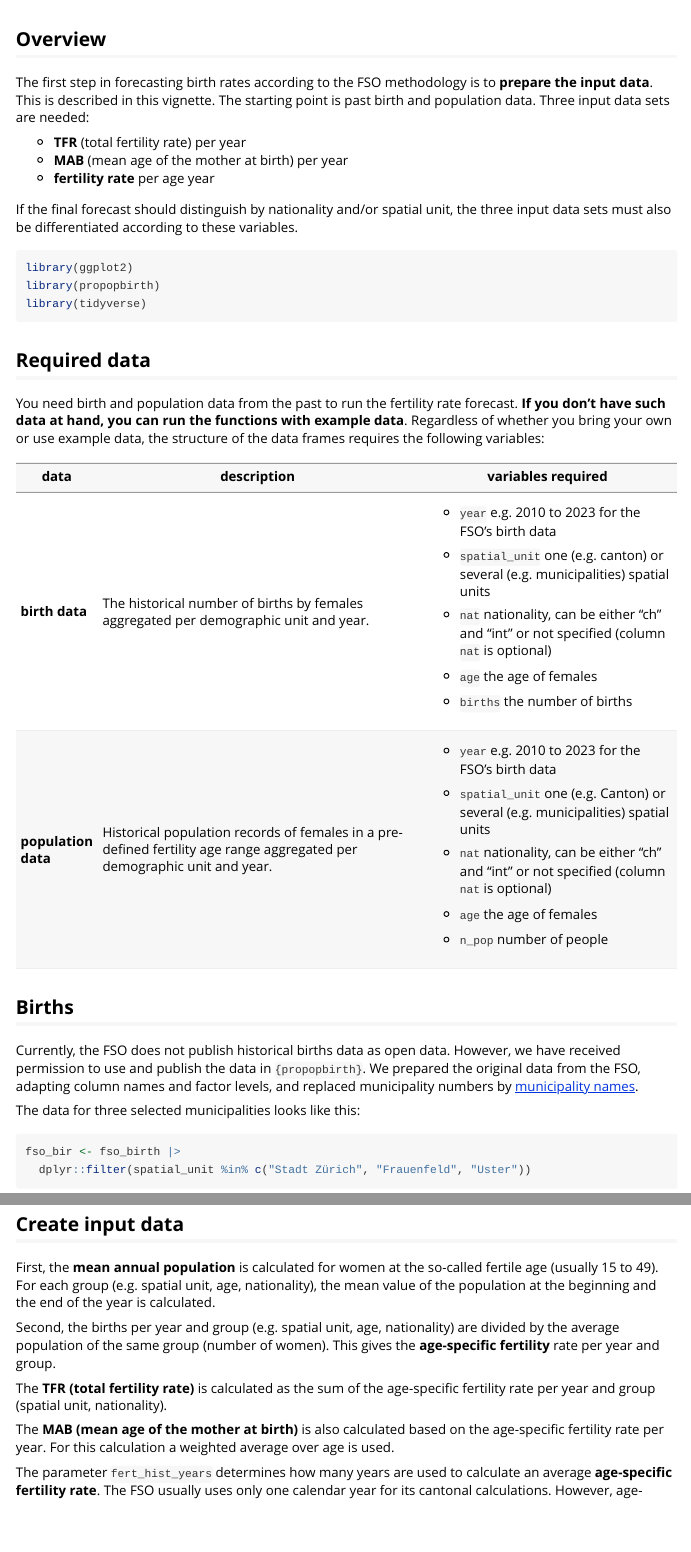
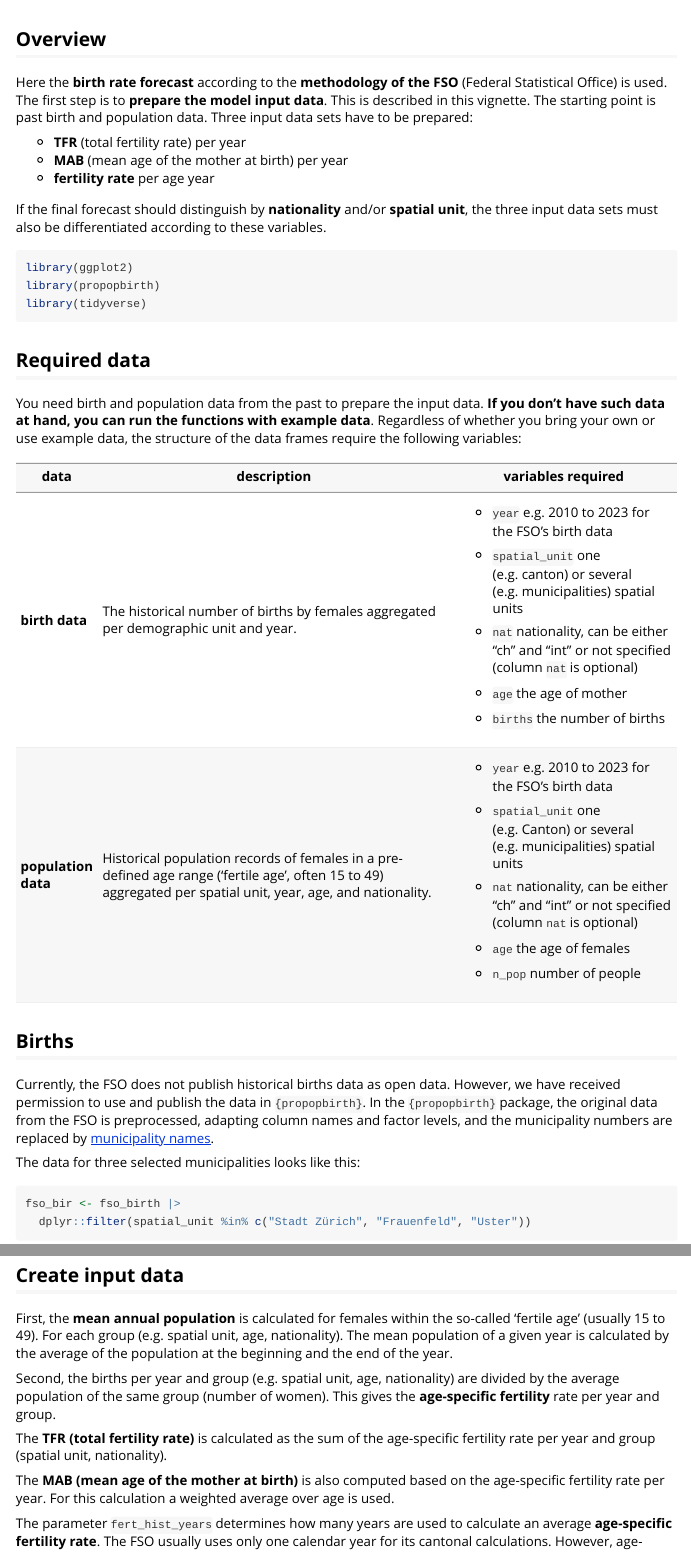
Before and after one commit to statistik-aargau/propopbirth, an R Markdown document (vignettes/prepare_data.Rmd): the page in a window 1100 px wide, from 60 px down, and a second part further down, joined at a grey line. Rendered offline with R 4.5, knitr and Pandoc, with nearby package versions; some code elsewhere in the file could not run offline.

Commit message:
vignettes: text

````diff
--- a/vignettes/prepare_data.Rmd
+++ b/vignettes/prepare_data.Rmd
@@ -11,14 +11,13 @@ editor_options:
 
 ## Overview
 
-The first step in forecasting birth rates according to the FSO methodology is to **prepare the input data**. This is described in this vignette. The starting point is past birth and population data. Three input data sets are needed:
+Here the **birth rate forecast** according to the **methodology of the FSO** (Federal Statistical Office) is used. The first step is to **prepare the model input data**. This is described in this vignette. The starting point is past birth and population data. Three input data sets have to be prepared:
 
 -   **TFR** (total fertility rate) per year
 -   **MAB** (mean age of the mother at birth) per year
 -   **fertility rate** per age year
 
-If the final forecast should distinguish by nationality and/or spatial unit, the three input data sets must also be differentiated according to these variables.
-
+If the final forecast should distinguish by **nationality** and/or **spatial unit**, the three input data sets must also be differentiated according to these variables.
 
 ```{r setup, message=FALSE, warning=FALSE}
 library(ggplot2)
@@ -26,38 +25,37 @@ library(propopbirth)
 library(tidyverse)
 ```
 
-
 ## Required data
 
-You need birth and population data from the past to run the fertility rate forecast. **If you don't have such data at hand, you can run the functions with example data**. Regardless of whether you bring your own or use example data, the structure of the data frames requires the following variables:
+You need birth and population data from the past to prepare the input data. **If you don't have such data at hand, you can run the functions with example data**. Regardless of whether you bring your own or use example data, the structure of the data frames require the following variables:
 
-+---------------------+-------------------------------------------------------------------------------------------------------------------------+-------------------------------------------------------------------------------------------------+
-| data                | description                                                                                                             | variables required                                                                              |
-+=====================+=========================================================================================================================+=================================================================================================+
-| **birth data**      | The historical number of births by females aggregated per demographic unit and year.                                    | -   `year` e.g. 2010 to 2023 for the FSO's birth data                                           |
-|                     |                                                                                                                         |                                                                                                 |
-|                     |                                                                                                                         | -   `spatial_unit` one (e.g. canton) or several (e.g. municipalities) spatial units             |
-|                     |                                                                                                                         |                                                                                                 |
-|                     |                                                                                                                         | -   `nat` nationality, can be either "ch" and "int" or not specified (column `nat` is optional) |
-|                     |                                                                                                                         |                                                                                                 |
-|                     |                                                                                                                         | -   `age` the age of females                                                                    |
-|                     |                                                                                                                         |                                                                                                 |
-|                     |                                                                                                                         | -   `births` the number of births                                                               |
-+---------------------+-------------------------------------------------------------------------------------------------------------------------+-------------------------------------------------------------------------------------------------+
-| **population data** | Historical population records of females in a pre-defined fertility age range aggregated per demographic unit and year. | -   `year` e.g. 2010 to 2023 for the FSO's birth data                                           |
-|                     |                                                                                                                         |                                                                                                 |
-|                     |                                                                                                                         | -   `spatial_unit` one (e.g. Canton) or several (e.g. municipalities) spatial units             |
-|                     |                                                                                                                         |                                                                                                 |
-|                     |                                                                                                                         | -   `nat` nationality, can be either "ch" and "int" or not specified (column `nat` is optional) |
-|                     |                                                                                                                         |                                                                                                 |
-|                     |                                                                                                                         | -   `age` the age of females                                                                    |
-|                     |                                                                                                                         |                                                                                                 |
-|                     |                                                                                                                         | -   `n_pop` number of people                                                                    |
-+---------------------+-------------------------------------------------------------------------------------------------------------------------+-------------------------------------------------------------------------------------------------+
++---------------------+--------------------------------------------------------------------------------------------------------------------------------------------------------------+-------------------------------------------------------------------------------------------------+
+| data                | description                                                                                                                                                  | variables required                                                                              |
++=====================+==============================================================================================================================================================+=================================================================================================+
+| **birth data**      | The historical number of births by females aggregated per demographic unit and year.                                                                         | -   `year` e.g. 2010 to 2023 for the FSO's birth data                                           |
+|                     |                                                                                                                                                              |                                                                                                 |
+|                     |                                                                                                                                                              | -   `spatial_unit` one (e.g. canton) or several (e.g. municipalities) spatial units             |
+|                     |                                                                                                                                                              |                                                                                                 |
+|                     |                                                                                                                                                              | -   `nat` nationality, can be either "ch" and "int" or not specified (column `nat` is optional) |
+|                     |                                                                                                                                                              |                                                                                                 |
+|                     |                                                                                                                                                              | -   `age` the age of mother                                                                     |
+|                     |                                                                                                                                                              |                                                                                                 |
+|                     |                                                                                                                                                              | -   `births` the number of births                                                               |
++---------------------+--------------------------------------------------------------------------------------------------------------------------------------------------------------+-------------------------------------------------------------------------------------------------+
+| **population data** | Historical population records of females in a pre-defined age range ('fertile age', often 15 to 49) aggregated per spatial unit, year, age, and nationality. | -   `year` e.g. 2010 to 2023 for the FSO's birth data                                           |
+|                     |                                                                                                                                                              |                                                                                                 |
+|                     |                                                                                                                                                              | -   `spatial_unit` one (e.g. Canton) or several (e.g. municipalities) spatial units             |
+|                     |                                                                                                                                                              |                                                                                                 |
+|                     |                                                                                                                                                              | -   `nat` nationality, can be either "ch" and "int" or not specified (column `nat` is optional) |
+|                     |                                                                                                                                                              |                                                                                                 |
+|                     |                                                                                                                                                              | -   `age` the age of females                                                                    |
+|                     |                                                                                                                                                              |                                                                                                 |
+|                     |                                                                                                                                                              | -   `n_pop` number of people                                                                    |
++---------------------+--------------------------------------------------------------------------------------------------------------------------------------------------------------+-------------------------------------------------------------------------------------------------+
 
 ## Births
 
-Currently, the FSO does not publish historical births data as open data. However, we have received permission to use and publish the data in `{propopbirth}`. We prepared the original data from the FSO, adapting column names and factor levels, and replaced municipality numbers by [municipality names](https://www.agvchapp.bfs.admin.ch/de/state/results?SnapshotDate=1.1.2023).
+Currently, the FSO does not publish historical births data as open data. However, we have received permission to use and publish the data in `{propopbirth}`. In the `{propopbirth}` package, the original data from the FSO is preprocessed, adapting column names and factor levels, and the municipality numbers are replaced by [municipality names](https://www.agvchapp.bfs.admin.ch/de/state/results?SnapshotDate=1.1.2023).
 
 The data for three selected municipalities looks like this:
 
@@ -95,13 +93,13 @@ fso_pop |>
 
 ## Create input data
 
-First, the **mean annual population** is calculated for women at the so-called fertile age (usually 15 to 49). For each group (e.g. spatial unit, age, nationality), the mean value of the population at the beginning and the end of the year is calculated.
+First, the **mean annual population** is calculated for females within the so-called 'fertile age' (usually 15 to 49). For each group (e.g. spatial unit, age, nationality). The mean population of a given year is calculated by the average of the population at the beginning and the end of the year.
 
 Second, the births per year and group (e.g. spatial unit, age, nationality) are divided by the average population of the same group (number of women). This gives the **age-specific fertility** rate per year and group.
 
 The **TFR (total fertility rate)** is calculated as the sum of the age-specific fertility rate per year and group (spatial unit, nationality).
 
-The **MAB (mean age of the mother at birth)** is also calculated based on the age-specific fertility rate per year. For this calculation a weighted average over age is used.
+The **MAB (mean age of the mother at birth)** is also computed based on the age-specific fertility rate per year. For this calculation a weighted average over age is used.
 
 The parameter `fert_hist_years` determines how many years are used to calculate an average **age-specific fertility rate**. The FSO usually uses only one calendar year for its cantonal calculations. However, age-specific fertility rates can vary substantially from year to year, especially in smaller spatial units. There it makes sense to use an average over multiple years. First, births and population are averaged over the years. Then the ratio between births and population is calculated.
 
````
Also changed, not shown: vignettes/prepare_data.Rmd (3 more changed lines).
